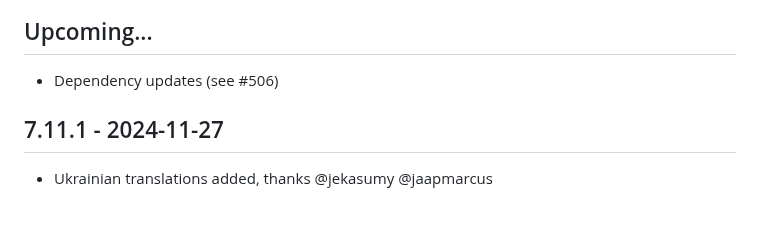
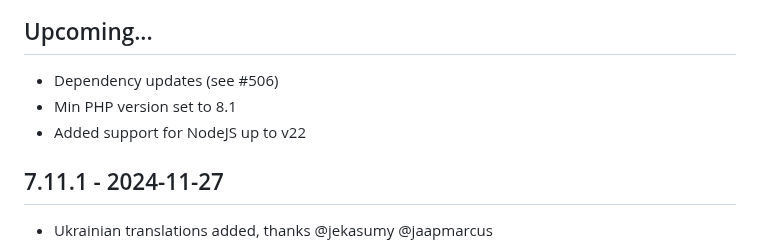
Before and after one commit to filegator/filegator, a Markdown page: CHANGELOG.md, the part around the change. GitHub-like rendering; blank space fills up the shorter version.

Commit message:
changelog upd

```diff
--- a/CHANGELOG.md
+++ b/CHANGELOG.md
@@ -2,6 +2,8 @@
 
 ## Upcoming...
 * Dependency updates (see #506)
+* Min PHP version set to 8.1
+* Added support for NodeJS up to v22
 
 ## 7.11.1 - 2024-11-27
 * Ukrainian translations added, thanks @jekasumy @jaapmarcus
```
